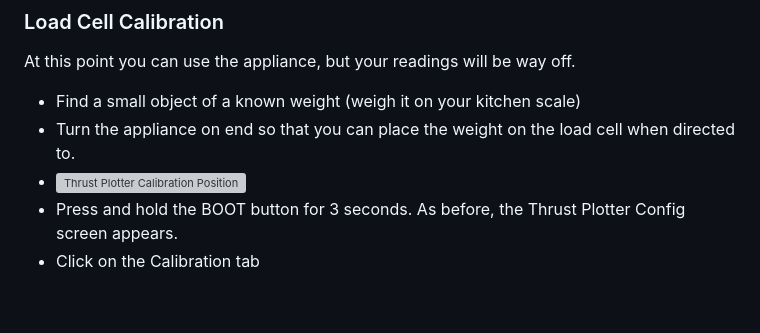
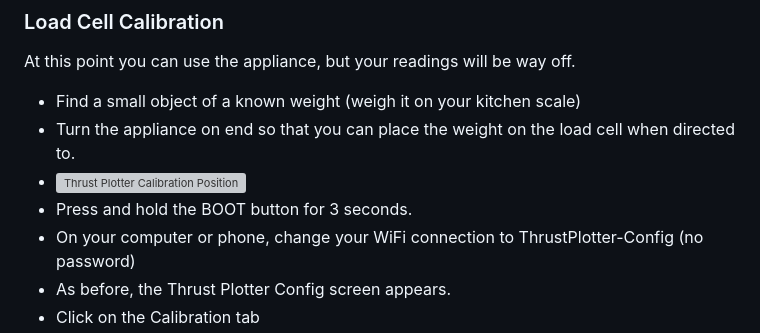
Before and after one commit to svenyonson/ThrustPlotter, a Markdown page: README.md, the part around the change. GitHub-like rendering; blank space fills up the shorter version; grey boxes are pictures that could not be loaded.

```diff
--- a/README.md
+++ b/README.md
@@ -76,7 +76,9 @@ At this point you can use the appliance, but your readings will be way off.
 - Find a small object of a known weight (weigh it on your kitchen scale)
 - Turn the appliance on end so that you can place the weight on the load cell when directed to.
 - ![Thrust Plotter Calibration Position](<./assets/images/Calibration Position.jpg>)
-- Press and hold the BOOT button for 3 seconds. As before, the Thrust Plotter Config screen appears.
+- Press and hold the BOOT button for 3 seconds.
+- On your computer or phone, change your WiFi connection to ThrustPlotter-Config (no password)
+- As before, the Thrust Plotter Config screen appears.
 - Click on the Calibration tab
 - ![Thrust Plotter Calibration Screen](<./assets/images/Calibration Screen.png>)
 - Enter the weight of the known object
```
